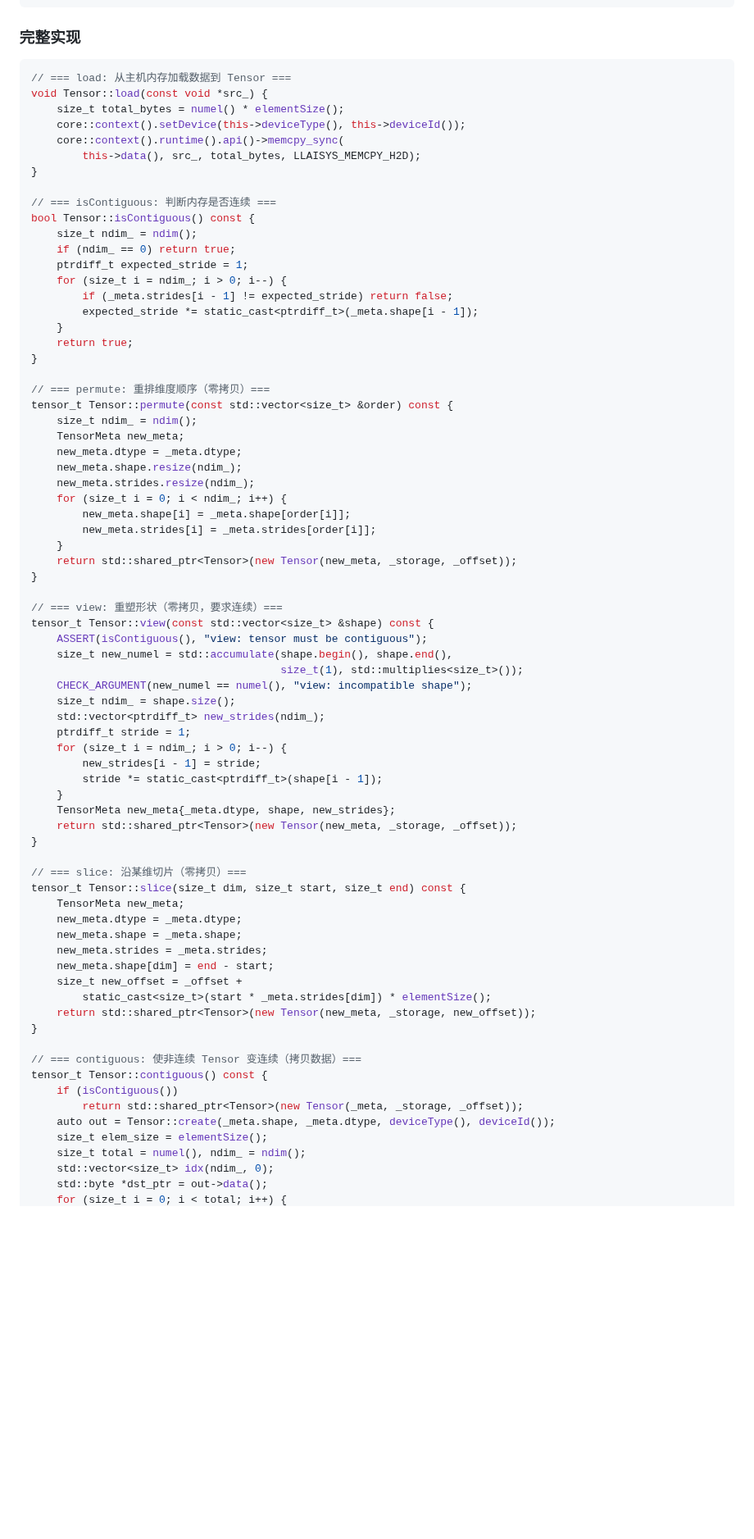
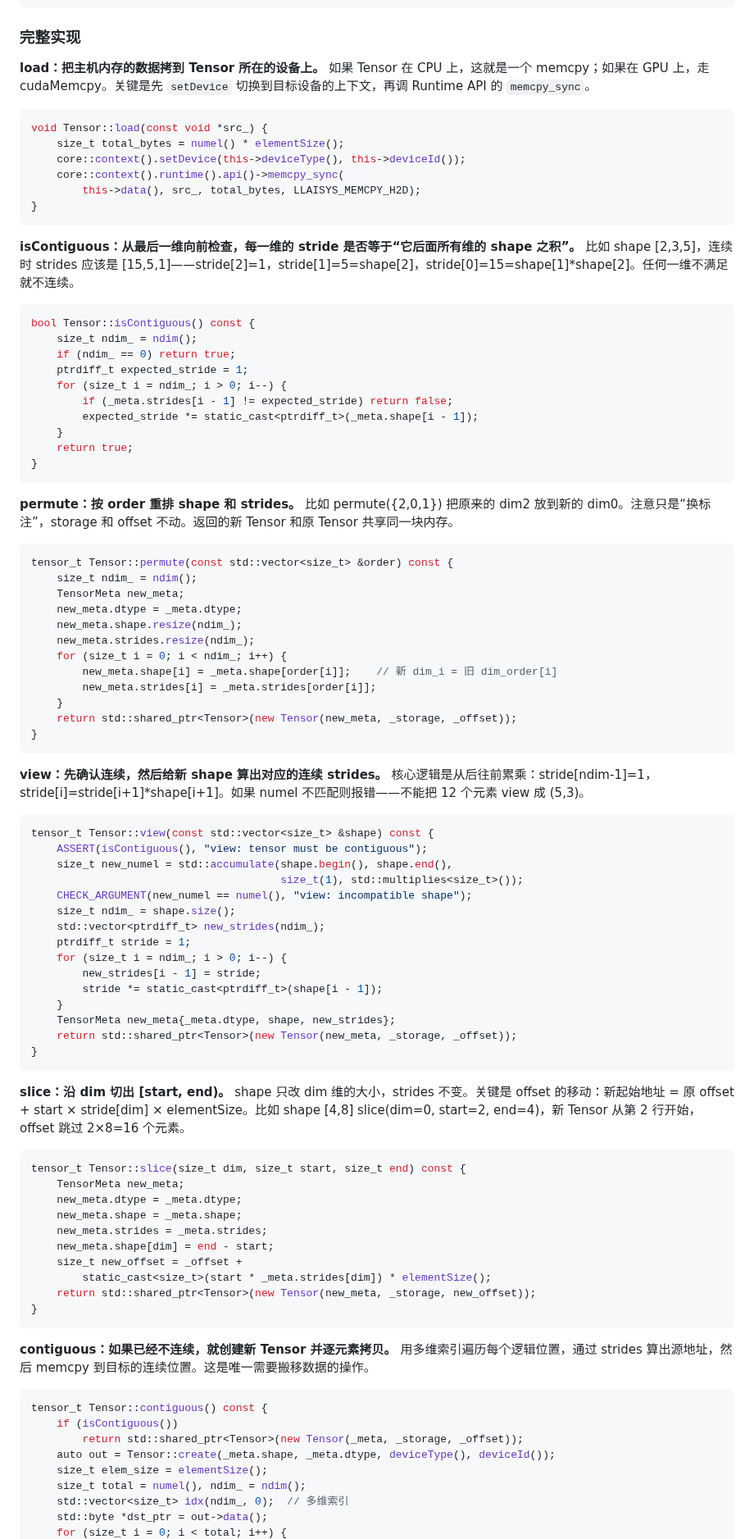
Before and after one commit to hypiasd/grounds, a Markdown page: wiki/llaisys/tensor.md, the part around one of its changes. Shown at 82% size. Rendered like a GitHub page; blank space fills up the shorter version.

````diff
--- a/wiki/llaisys/tensor.md
+++ b/wiki/llaisys/tensor.md
@@ -52,16 +52,20 @@ class Tensor {
 
 ### 完整实现
 
+**load：把主机内存的数据拷到 Tensor 所在的设备上。** 如果 Tensor 在 CPU 上，这就是一个 memcpy；如果在 GPU 上，走 cudaMemcpy。关键是先 `setDevice` 切换到目标设备的上下文，再调 Runtime API 的 `memcpy_sync`。
+
 ```cpp
-// === load: 从主机内存加载数据到 Tensor ===
 void Tensor::load(const void *src_) {
     size_t total_bytes = numel() * elementSize();
     core::context().setDevice(this->deviceType(), this->deviceId());
     core::context().runtime().api()->memcpy_sync(
         this->data(), src_, total_bytes, LLAISYS_MEMCPY_H2D);
 }
+```
 
-// === isContiguous: 判断内存是否连续 ===
+**isContiguous：从最后一维向前检查，每一维的 stride 是否等于“它后面所有维的 shape 之积”。** 比如 shape [2,3,5]，连续时 strides 应该是 [15,5,1]——stride[2]=1，stride[1]=5=shape[2]，stride[0]=15=shape[1]*shape[2]。任何一维不满足就不连续。
+
+```cpp
 bool Tensor::isContiguous() const {
     size_t ndim_ = ndim();
     if (ndim_ == 0) return true;
@@ -72,8 +76,11 @@ bool Tensor::isContiguous() const {
     }
     return true;
 }
+```
 
-// === permute: 重排维度顺序（零拷贝）===
+**permute：按 order 重排 shape 和 strides。** 比如 permute({2,0,1}) 把原来的 dim2 放到新的 dim0。注意只是“换标注”，storage 和 offset 不动。返回的新 Tensor 和原 Tensor 共享同一块内存。
+
+```cpp
 tensor_t Tensor::permute(const std::vector<size_t> &order) const {
     size_t ndim_ = ndim();
     TensorMeta new_meta;
@@ -81,13 +88,16 @@ tensor_t Tensor::permute(const std::vector<size_t> &order) const {
     new_meta.shape.resize(ndim_);
     new_meta.strides.resize(ndim_);
     for (size_t i = 0; i < ndim_; i++) {
-        new_meta.shape[i] = _meta.shape[order[i]];
+        new_meta.shape[i] = _meta.shape[order[i]];    // 新 dim_i = 旧 dim_order[i]
         new_meta.strides[i] = _meta.strides[order[i]];
     }
     return std::shared_ptr<Tensor>(new Tensor(new_meta, _storage, _offset));
 }
+```
 
-// === view: 重塑形状（零拷贝，要求连续）===
+**view：先确认连续，然后给新 shape 算出对应的连续 strides。** 核心逻辑是从后往前累乘：stride[ndim-1]=1，stride[i]=stride[i+1]*shape[i+1]。如果 numel 不匹配则报错——不能把 12 个元素 view 成 (5,3)。
+
+```cpp
 tensor_t Tensor::view(const std::vector<size_t> &shape) const {
     ASSERT(isContiguous(), "view: tensor must be contiguous");
     size_t new_numel = std::accumulate(shape.begin(), shape.end(),
@@ -103,8 +113,11 @@ tensor_t Tensor::view(const std::vector<size_t> &shape) const {
     TensorMeta new_meta{_meta.dtype, shape, new_strides};
     return std::shared_ptr<Tensor>(new Tensor(new_meta, _storage, _offset));
 }
+```
 
-// === slice: 沿某维切片（零拷贝）===
+**slice：沿 dim 切出 [start, end)。** shape 只改 dim 维的大小，strides 不变。关键是 offset 的移动：新起始地址 = 原 offset + start × stride[dim] × elementSize。比如 shape [4,8] slice(dim=0, start=2, end=4)，新 Tensor 从第 2 行开始，offset 跳过 2×8=16 个元素。
+
+```cpp
 tensor_t Tensor::slice(size_t dim, size_t start, size_t end) const {
     TensorMeta new_meta;
     new_meta.dtype = _meta.dtype;
@@ -115,14 +128,17 @@ tensor_t Tensor::slice(size_t dim, size_t start, size_t end) const {
         static_cast<size_t>(start * _meta.strides[dim]) * elementSize();
     return std::shared_ptr<Tensor>(new Tensor(new_meta, _storage, new_offset));
 }
+```
 
-// === contiguous: 使非连续 Tensor 变连续（拷贝数据）===
+**contiguous：如果已经不连续，就创建新 Tensor 并逐元素拷贝。** 用多维索引遍历每个逻辑位置，通过 strides 算出源地址，然后 memcpy 到目标的连续位置。这是唯一需要搬移数据的操作。
+
+```cpp
 tensor_t Tensor::contiguous() const {
     if (isContiguous())
         return std::shared_ptr<Tensor>(new Tensor(_meta, _storage, _offset));
     auto out = Tensor::create(_meta.shape, _meta.dtype, deviceType(), deviceId());
     size_t elem_size = elementSize();
     size_t total = numel(), ndim_ = ndim();
-    std::vector<size_t> idx(ndim_, 0);
+    std::vector<size_t> idx(ndim_, 0);  // 多维索引
     std::byte *dst_ptr = out->data();
     for (size_t i = 0; i < total; i++) {
````
Also changed, not shown: other parts of wiki/llaisys/tensor.md (+6 -1 lines), wiki/llaisys/operators.md (+19 -0 lines).
